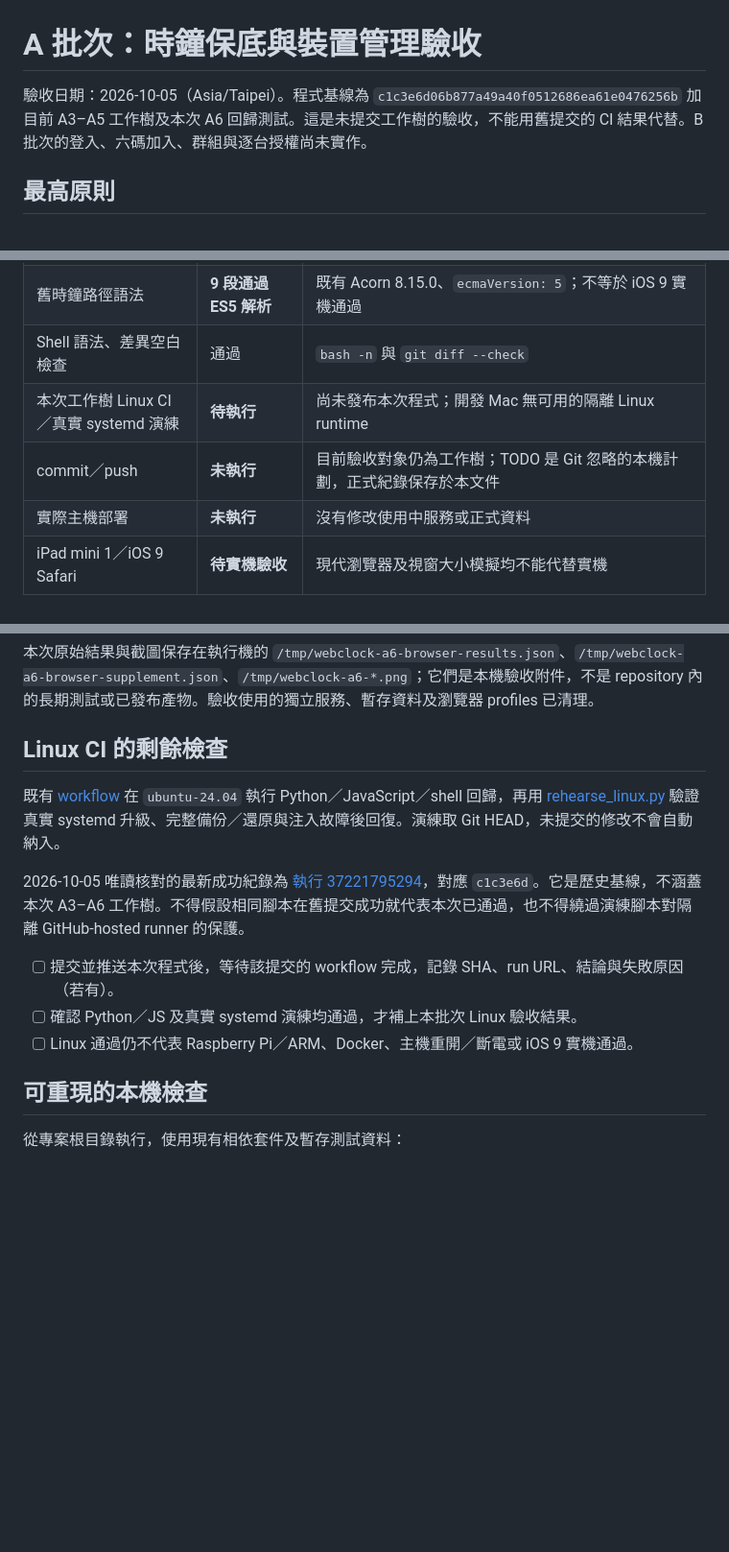
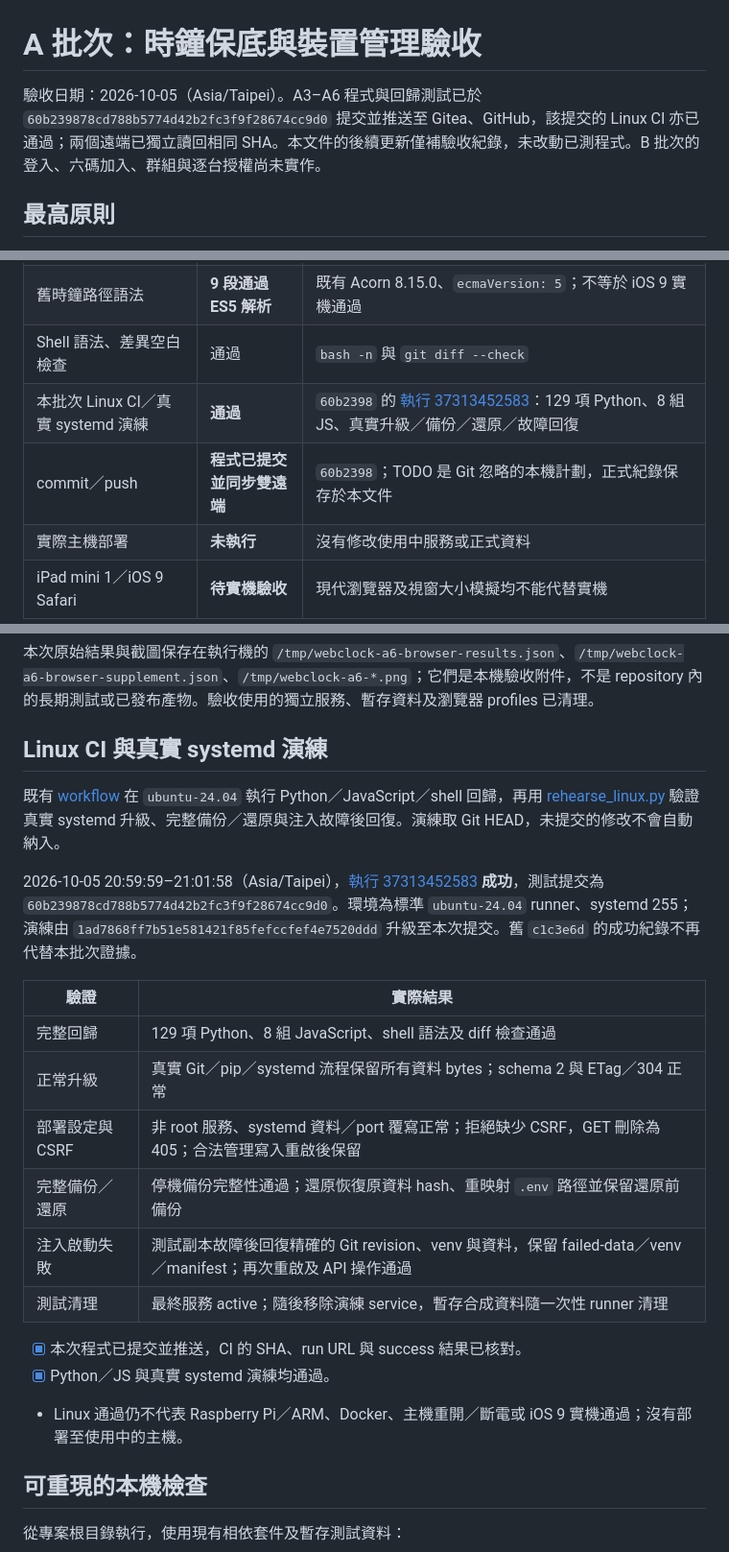
Before and after one commit to kcayut/webclock, a Markdown page: doc/phase-a-acceptance.md, 3 parts joined by grey strips. Shown at 96% size. Drawn GitHub-style; blank space fills up the shorter version.

Commit message:
Record successful phase A Linux rehearsal

```diff
--- a/doc/phase-a-acceptance.md
+++ b/doc/phase-a-acceptance.md
@@ -1,6 +1,6 @@
 # A 批次：時鐘保底與裝置管理驗收
 
-驗收日期：2026-10-05（Asia/Taipei）。程式基線為 `c1c3e6d06b877a49a40f0512686ea61e0476256b` 加目前 A3–A5 工作樹及本次 A6 回歸測試。這是未提交工作樹的驗收，不能用舊提交的 CI 結果代替。B 批次的登入、六碼加入、群組與逐台授權尚未實作。
+驗收日期：2026-10-05（Asia/Taipei）。A3–A6 程式與回歸測試已於 `60b239878cd788b5774d42b2fc3f9f28674cc9d0` 提交並推送至 Gitea、GitHub，該提交的 Linux CI 亦已通過；兩個遠端已獨立讀回相同 SHA。本文件的後續更新僅補驗收紀錄，未改動已測程式。B 批次的登入、六碼加入、群組與逐台授權尚未實作。
 
 ## 最高原則
 
@@ -21,8 +21,8 @@
 | A6：真實瀏覽器 | **14 組通過** | Chrome 154.0.8037.93／Playwright 1.62.1；768×1024、1440×1000、390×844 |
 | 舊時鐘路徑語法 | **9 段通過 ES5 解析** | 既有 Acorn 8.15.0、`ecmaVersion: 5`；不等於 iOS 9 實機通過 |
 | Shell 語法、差異空白檢查 | 通過 | `bash -n` 與 `git diff --check` |
-| 本次工作樹 Linux CI／真實 systemd 演練 | **待執行** | 尚未發布本次程式；開發 Mac 無可用的隔離 Linux runtime |
-| commit／push | **未執行** | 目前驗收對象仍為工作樹；TODO 是 Git 忽略的本機計劃，正式紀錄保存於本文件 |
+| 本批次 Linux CI／真實 systemd 演練 | **通過** | `60b2398` 的 [執行 37313452583](https://github.com/kcayut/webclock/actions/runs/37313452583)：129 項 Python、8 組 JS、真實升級／備份／還原／故障回復 |
+| commit／push | **程式已提交並同步雙遠端** | `60b2398`；TODO 是 Git 忽略的本機計劃，正式紀錄保存於本文件 |
 | 實際主機部署 | **未執行** | 沒有修改使用中服務或正式資料 |
 | iPad mini 1／iOS 9 Safari | **待實機驗收** | 現代瀏覽器及視窗大小模擬均不能代替實機 |
 
@@ -63,15 +63,24 @@ ES5 解析涵蓋 `static/clock.js`、`time-format.js`、`time-inputs.js`、`offl
 
 本次原始結果與截圖保存在執行機的 `/tmp/webclock-a6-browser-results.json`、`/tmp/webclock-a6-browser-supplement.json`、`/tmp/webclock-a6-*.png`；它們是本機驗收附件，不是 repository 內的長期測試或已發布產物。驗收使用的獨立服務、暫存資料及瀏覽器 profiles 已清理。
 
-## Linux CI 的剩餘檢查
+## Linux CI 與真實 systemd 演練
 
 既有 [workflow](../.github/workflows/linux-rehearsal.yml) 在 `ubuntu-24.04` 執行 Python／JavaScript／shell 回歸，再用 [rehearse_linux.py](../tests/rehearse_linux.py) 驗證真實 systemd 升級、完整備份／還原與注入故障後回復。演練取 Git HEAD，未提交的修改不會自動納入。
 
-2026-10-05 唯讀核對的最新成功紀錄為 [執行 37221795294](https://github.com/kcayut/webclock/actions/runs/37221795294)，對應 `c1c3e6d`。它是歷史基線，不涵蓋本次 A3–A6 工作樹。不得假設相同腳本在舊提交成功就代表本次已通過，也不得繞過演練腳本對隔離 GitHub-hosted runner 的保護。
+2026-10-05 20:59:59–21:01:58（Asia/Taipei），[執行 37313452583](https://github.com/kcayut/webclock/actions/runs/37313452583) **成功**，測試提交為 `60b239878cd788b5774d42b2fc3f9f28674cc9d0`。環境為標準 `ubuntu-24.04` runner、systemd 255；演練由 `1ad7868ff7b51e581421f85fefccfef4e7520ddd` 升級至本次提交。舊 `c1c3e6d` 的成功紀錄不再代替本批次證據。
 
-- [ ] 提交並推送本次程式後，等待該提交的 workflow 完成，記錄 SHA、run URL、結論與失敗原因（若有）。
-- [ ] 確認 Python／JS 及真實 systemd 演練均通過，才補上本批次 Linux 驗收結果。
-- [ ] Linux 通過仍不代表 Raspberry Pi／ARM、Docker、主機重開／斷電或 iOS 9 實機通過。
+| 驗證 | 實際結果 |
+| --- | --- |
+| 完整回歸 | 129 項 Python、8 組 JavaScript、shell 語法及 diff 檢查通過 |
+| 正常升級 | 真實 Git／pip／systemd 流程保留所有資料 bytes；schema 2 與 ETag／304 正常 |
+| 部署設定與 CSRF | 非 root 服務、systemd 資料／port 覆寫正常；拒絕缺少 CSRF，GET 刪除為 405；合法管理寫入重啟後保留 |
+| 完整備份／還原 | 停機備份完整性通過；還原恢復原資料 hash、重映射 `.env` 路徑並保留還原前備份 |
+| 注入啟動失敗 | 測試副本故障後回復精確的 Git revision、venv 與資料，保留 failed-data／venv／manifest；再次重啟及 API 操作通過 |
+| 測試清理 | 最終服務 active；隨後移除演練 service，暫存合成資料隨一次性 runner 清理 |
+
+- [x] 本次程式已提交並推送，CI 的 SHA、run URL 與 success 結果已核對。
+- [x] Python／JS 與真實 systemd 演練均通過。
+- Linux 通過仍不代表 Raspberry Pi／ARM、Docker、主機重開／斷電或 iOS 9 實機通過；沒有部署至使用中的主機。
 
 ## 可重現的本機檢查
 
```
